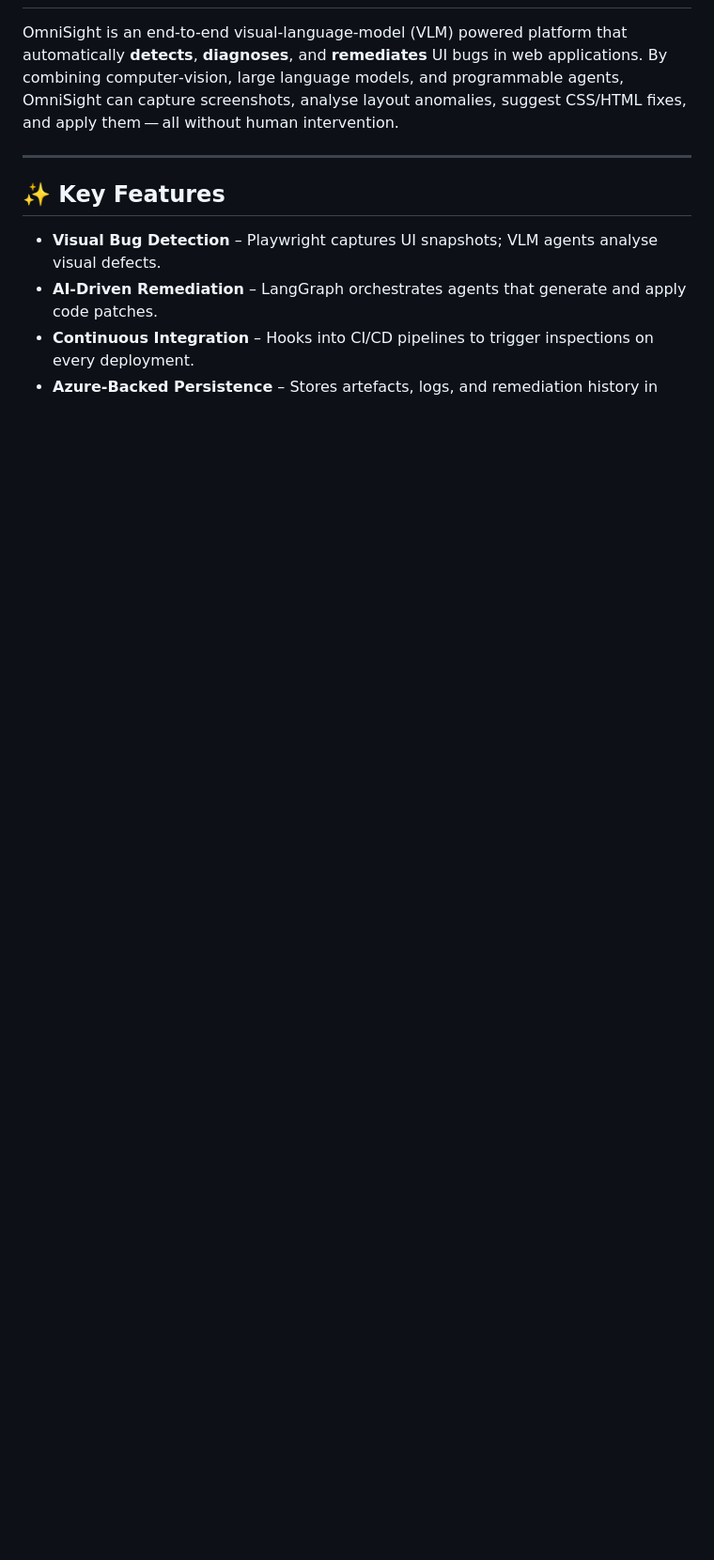
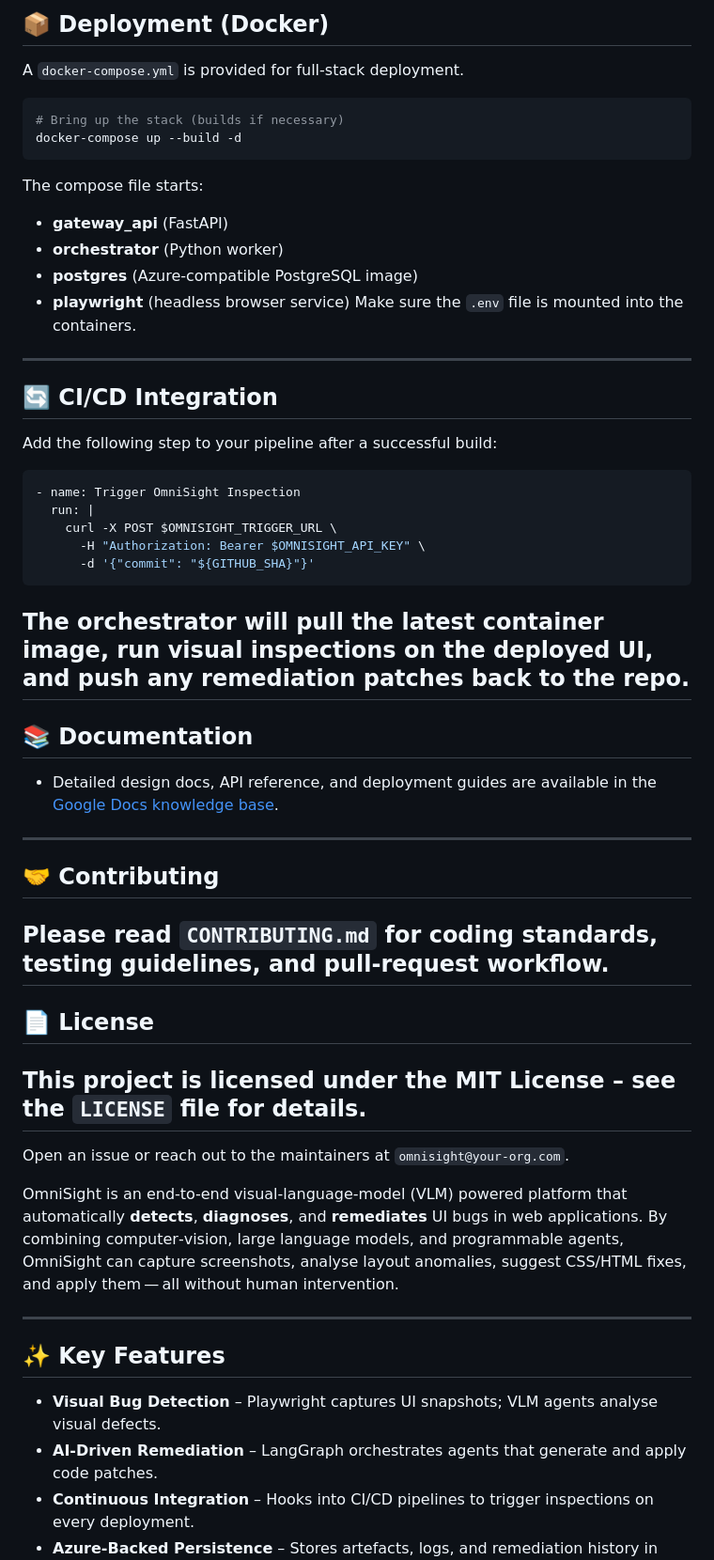
Before and after one commit to YVD7/OmniSight, a Markdown page: README.md, the part around one of its changes. Shown at 94% size. Rendered like a GitHub page; blank space fills up the shorter version.

Commit message:
docs: add comprehensive setup, deployment, and architecture documentation to README

````diff
--- a/README.md
+++ b/README.md
@@ -2,3 +100,44 @@
+## 📦 Deployment (Docker)
+A `docker-compose.yml` is provided for full‑stack deployment.
+```bash
+# Bring up the stack (builds if necessary)
+docker-compose up --build -d
+```
+The compose file starts:
+- **gateway_api** (FastAPI)
+- **orchestrator** (Python worker)
+- **postgres** (Azure‑compatible PostgreSQL image)
+- **playwright** (headless browser service)
+Make sure the `.env` file is mounted into the containers.
+---
+
+## 🔄 CI/CD Integration
+Add the following step to your pipeline after a successful build:
+```yaml
+- name: Trigger OmniSight Inspection
+  run: |
+    curl -X POST $OMNISIGHT_TRIGGER_URL \
+      -H "Authorization: Bearer $OMNISIGHT_API_KEY" \
+      -d '{"commit": "${GITHUB_SHA}"}'
+```
+The orchestrator will pull the latest container image, run visual inspections on the deployed UI, and push any remediation patches back to the repo.
+---
+
+## 📚 Documentation
+- Detailed design docs, API reference, and deployment guides are available in the [Google Docs knowledge base](https://docs.google.com/document/d/1NYgRKwxUN5qFKeXg-jaxBCuV2fzkV7xSJ_pJ0asw2ws/edit?usp=sharing).
+---
+
+## 🤝 Contributing
+Please read `CONTRIBUTING.md` for coding standards, testing guidelines, and pull‑request workflow.
+---
+
+## 📄 License
+This project is licensed under the **MIT License** – see the `LICENSE` file for details.
+---
+
+
+Open an issue or reach out to the maintainers at `omnisight@your-org.com`.
+
 
 OmniSight is an end‑to‑end visual‑language‑model (VLM) powered platform that automatically **detects**, **diagnoses**, and **remediates** UI bugs in web applications. By combining computer‑vision, large language models, and programmable agents, OmniSight can capture screenshots, analyse layout anomalies, suggest CSS/HTML fixes, and apply them — all without human intervention.
 
````
Also changed, not shown: other parts of README.md (+98 -0 lines).
